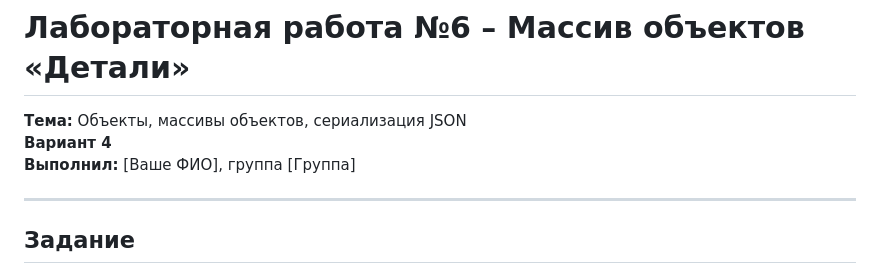
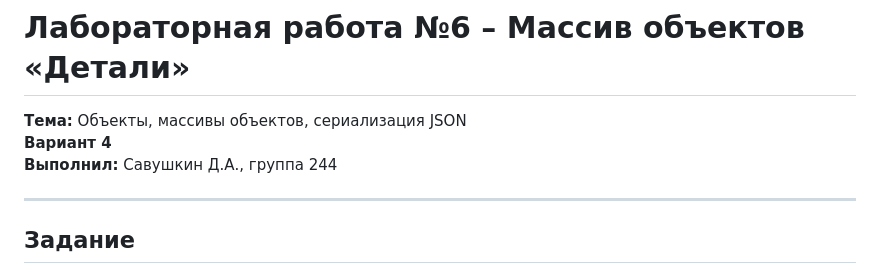
Before and after one commit to Sovynhik/RSREU-internet-programming, a Markdown page: 06-lab-work/README.md, the part around the change. Rendered like a GitHub page.

Commit message:
docs(lab-06): update README

```diff
--- a/06-lab-work/README.md
+++ b/06-lab-work/README.md
@@ -2,7 +2,7 @@
 
 **Тема:** Объекты, массивы объектов, сериализация JSON
 **Вариант 4**
-**Выполнил:** [Ваше ФИО], группа [Группа]
+**Выполнил:** Савушкин Д.А., группа 244
 
 ---
 
```
